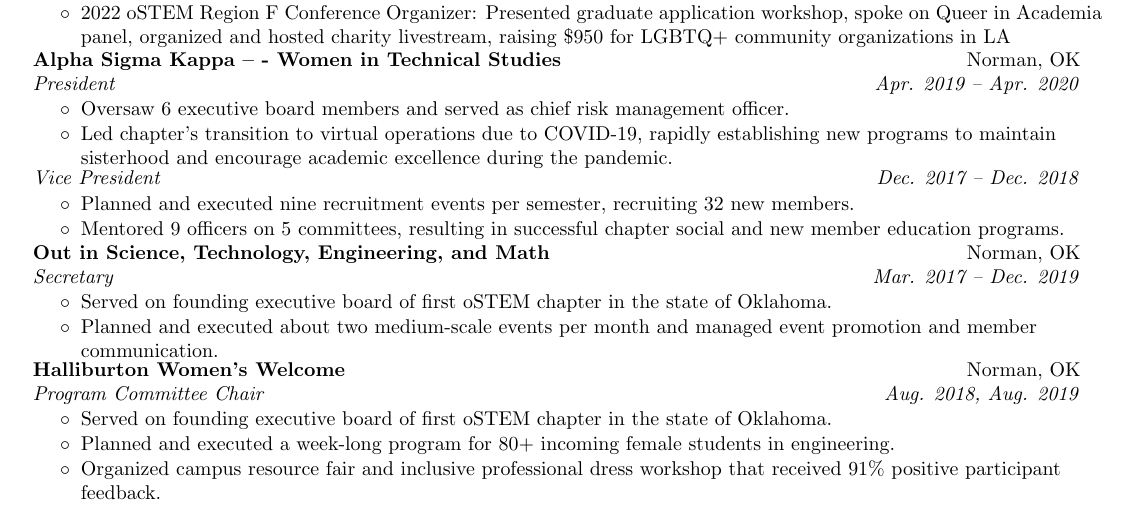
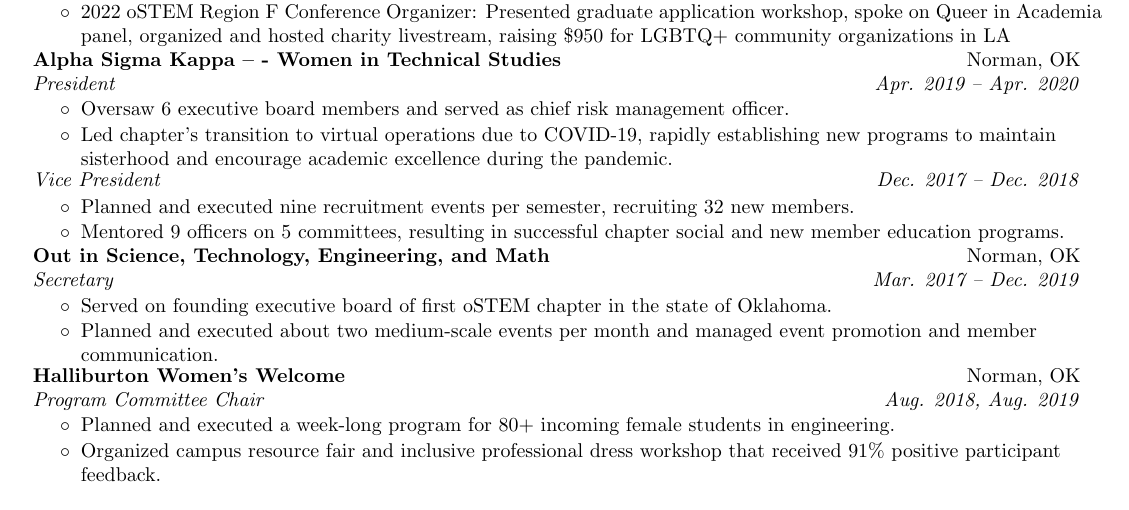
Before and after one commit to katyfelkner/cv, a LaTeX CV (felknercv.tex): part of page 3 of 4, cut so that both start at the same text. Compiled offline with pdfLaTeX.

Commit message:
typo fix

```diff
--- a/felknercv.tex
+++ b/felknercv.tex
@@ -328,7 +328,6 @@
     {Halliburton Women's Welcome} {Norman, OK}
     {Program Committee Chair} {Aug. 2018, Aug. 2019}
     \resumeItemListStart
-    \resumeItem{Served on founding executive board of first oSTEM chapter in the state of Oklahoma.}
     \resumeItem{Planned and executed a week-long program for 80+ incoming female students in engineering.}
     \resumeItem{Organized campus resource fair and inclusive professional dress workshop that received 91\% positive participant feedback.}
     \resumeItemListEnd
```
